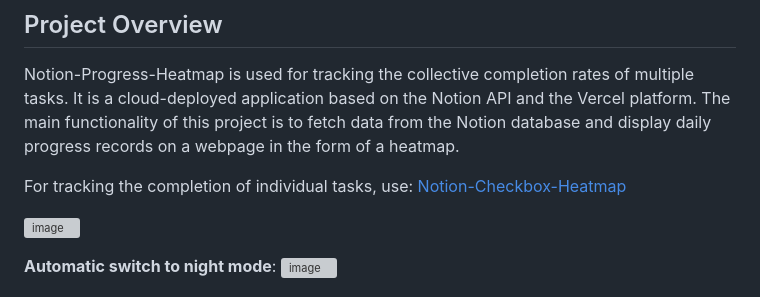
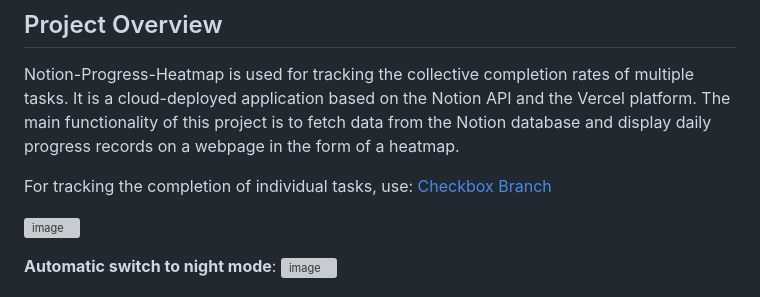
Before and after one commit to Zippland/Notion-Progress-Heatmap, a Markdown page: README_EN.md, the part around the change. GitHub-like rendering; grey boxes are pictures that could not be loaded.

```diff
--- a/README_EN.md
+++ b/README_EN.md
@@ -11,7 +11,7 @@
 
 Notion-Progress-Heatmap is used for tracking the collective completion rates of multiple tasks. It is a cloud-deployed application based on the Notion API and the Vercel platform. The main functionality of this project is to fetch data from the Notion database and display daily progress records on a webpage in the form of a heatmap.
 
-For tracking the completion of individual tasks, use: [Notion-Checkbox-Heatmap](https://github.com/Zippland/Notion-Checkbox-Heatmap)
+For tracking the completion of individual tasks, use: [Checkbox Branch](https://github.com/Zippland/Notion-Progress-Heatmap/tree/Checkbox)
 
 ![image](https://github.com/Zippland/Notion-Progress-Heatmap/assets/126135306/63b0375e-7526-4863-8a87-cf56dcf75047)
 
```
